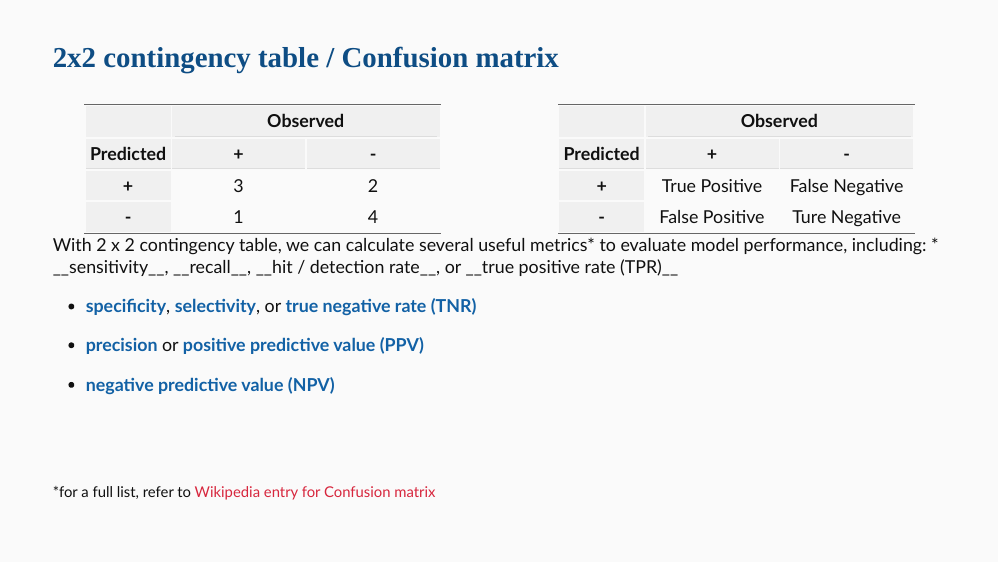
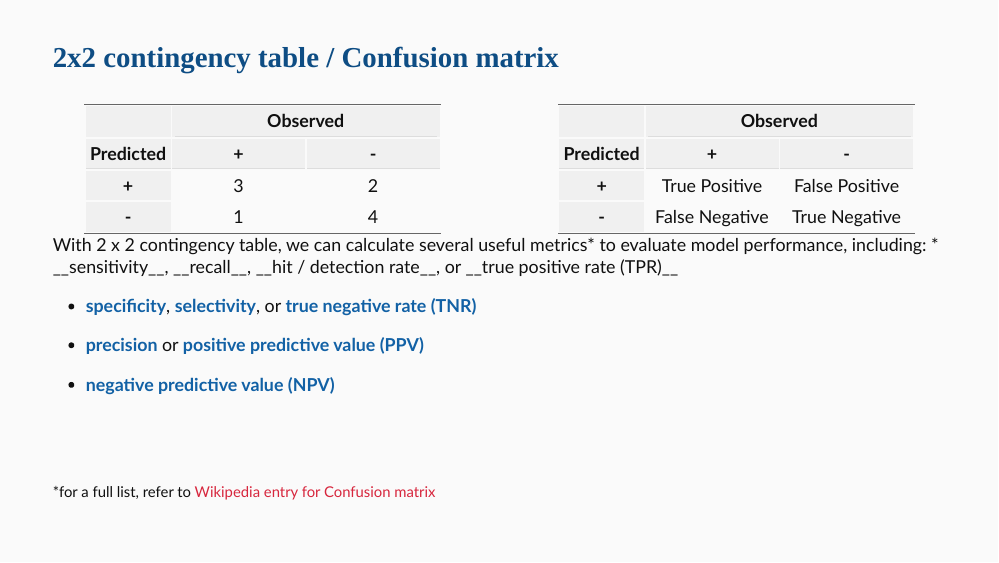
Before and after one commit to alhenry/ihi-risk, an R Markdown document (lecture_slides/index.Rmd): page 12 of 46. The pictures show the slides in the output file lecture_slides/index.html that the author committed with the source; the slides are laid out offline by our stand-in for remark.js, each with all of its steps uncovered, in fonts that may differ from those the slides ask for, and without slide numbers, shadows or browser add-ons; library style sheets and scripts come from the installed R packages.

Commit message:
correct typo

```diff
--- a/lecture_slides/index.Rmd
+++ b/lecture_slides/index.Rmd
@@ -317,8 +317,8 @@ tibble(
 tab <- with(df, table(Classify, Observed))
 tibble(
   Predicted = c("+", "-"),
-  `+` = c("True Positive", "False Positive"),
-  `-` =  c("False Negative", "Ture Negative")
+  `+` = c("True Positive", "False Negative"),
+  `-` =  c("False Positive", "True Negative")
   ) %>%
   kable(align = "c") %>%
   kable_styling() %>%
```
Also changed, not shown: lecture_slides/index.html.
